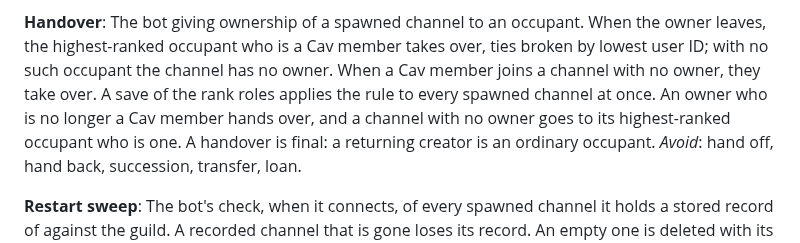
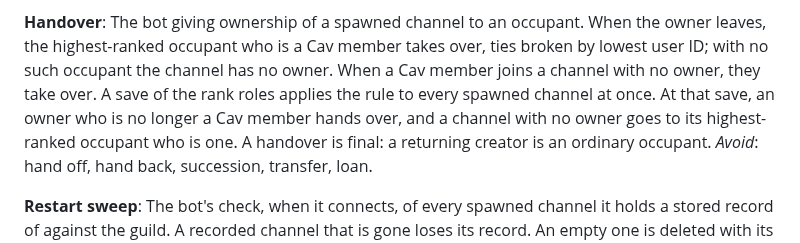
Before and after one commit to 7Cav/cavbot2, a Markdown page: GLOSSARY.md, the part around the change. GitHub-like rendering.

Commit message:
docs(glossary): say when an owner who stopped counting hands over
The handover at a rank roles save is the only one that takes a channel
from an owner who is no longer a Cav member. ADR 0012's amendment now
says why a missing Discharged role matters: the bot tells a discharge by
that role.

Refs #893

> *This was generated by AI*

```diff
--- a/GLOSSARY.md
+++ b/GLOSSARY.md
@@ -349,9 +349,9 @@ The bot giving ownership of a spawned channel to an occupant. When the owner
 leaves, the highest-ranked occupant who is a Cav member takes over, ties
 broken by lowest user ID; with no such occupant the channel has no owner.
 When a Cav member joins a channel with no owner, they take over. A save of
-the rank roles applies the rule to every spawned channel at once. An owner
-who is no longer a Cav member hands over, and a channel with no owner goes
-to its highest-ranked occupant who is one. A handover is final: a
+the rank roles applies the rule to every spawned channel at once. At that
+save, an owner who is no longer a Cav member hands over, and a channel with
+no owner goes to its highest-ranked occupant who is one. A handover is final: a
 returning creator is an ordinary occupant.
 _Avoid_: hand off, hand back, succession, transfer, loan.
 
```
Also changed, not shown: docs/adr/0012-panel-keeps-durable-settings-with-unavailable-references.md (+2 -2 lines).
